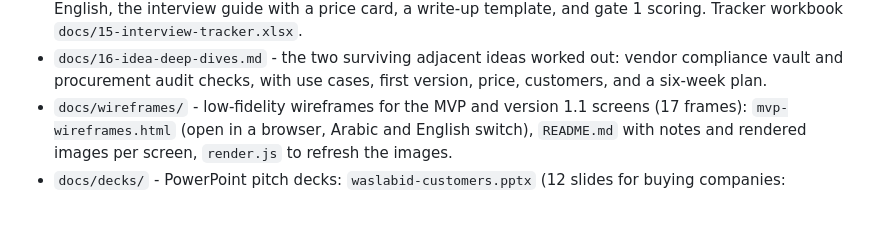
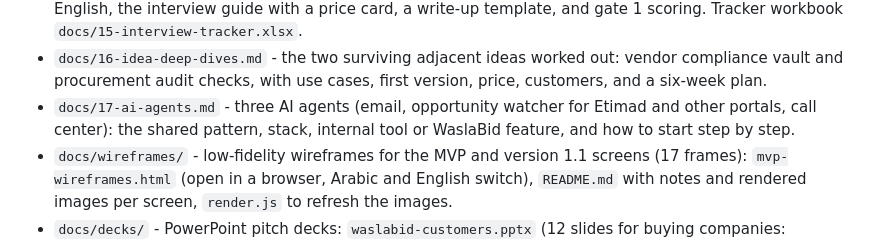
Before and after one commit to AhmedAssaf/ERP, a Markdown page: README.md, the part around the change. Drawn GitHub-style; blank space fills up the shorter version.

Commit message:
Add docs/17 AI agents: email, opportunity watcher, call center, and how to start

```diff
--- a/README.md
+++ b/README.md
@@ -22,6 +22,7 @@ Documents live in `docs/`:
 - `docs/14-adjacent-ideas.md` - ten adjacent ideas with fewer competitors (guarantees, vendor compliance vault, subcontractor claims, procurement audit checks, and more), pros and cons, and three questions to add to the W-13 interviews; ideas 2, 5 and 7 verified against competitors on 2026-09-27.
 - `docs/15-interview-kit.md` - the customer interview kit for W-13: outreach messages in Arabic and English, the interview guide with a price card, a write-up template, and gate 1 scoring. Tracker workbook `docs/15-interview-tracker.xlsx`.
 - `docs/16-idea-deep-dives.md` - the two surviving adjacent ideas worked out: vendor compliance vault and procurement audit checks, with use cases, first version, price, customers, and a six-week plan.
+- `docs/17-ai-agents.md` - three AI agents (email, opportunity watcher for Etimad and other portals, call center): the shared pattern, stack, internal tool or WaslaBid feature, and how to start step by step.
 - `docs/wireframes/` - low-fidelity wireframes for the MVP and version 1.1 screens (17 frames): `mvp-wireframes.html` (open in a browser, Arabic and English switch), `README.md` with notes and rendered images per screen, `render.js` to refresh the images.
 - `docs/decks/` - PowerPoint pitch decks: `waslabid-customers.pptx` (12 slides for buying companies: problem, sealed envelope, white label, audit, pricing, founding pilot) and `waslabid-partners.pptx` (11 slides for audit firms, ERP implementers, and technology partners: market, market map, referral economics, roadmap).
 - `docs/offers/` - printable sales one-pagers: `audit-review-offer.html` and `.pdf`, the procurement audit review offer (docs/16 idea 7), page 1 Arabic and page 2 English, with contact placeholders to fill in; `outreach-messages.md`, the first 10 outreach messages in Arabic and English (friends, CFOs, audit heads, audit firm partners, one follow-up).
```
Also changed, not shown: CLAUDE.md (+1 -0 lines), docs/17-ai-agents.md (added, +138 -0 lines).
